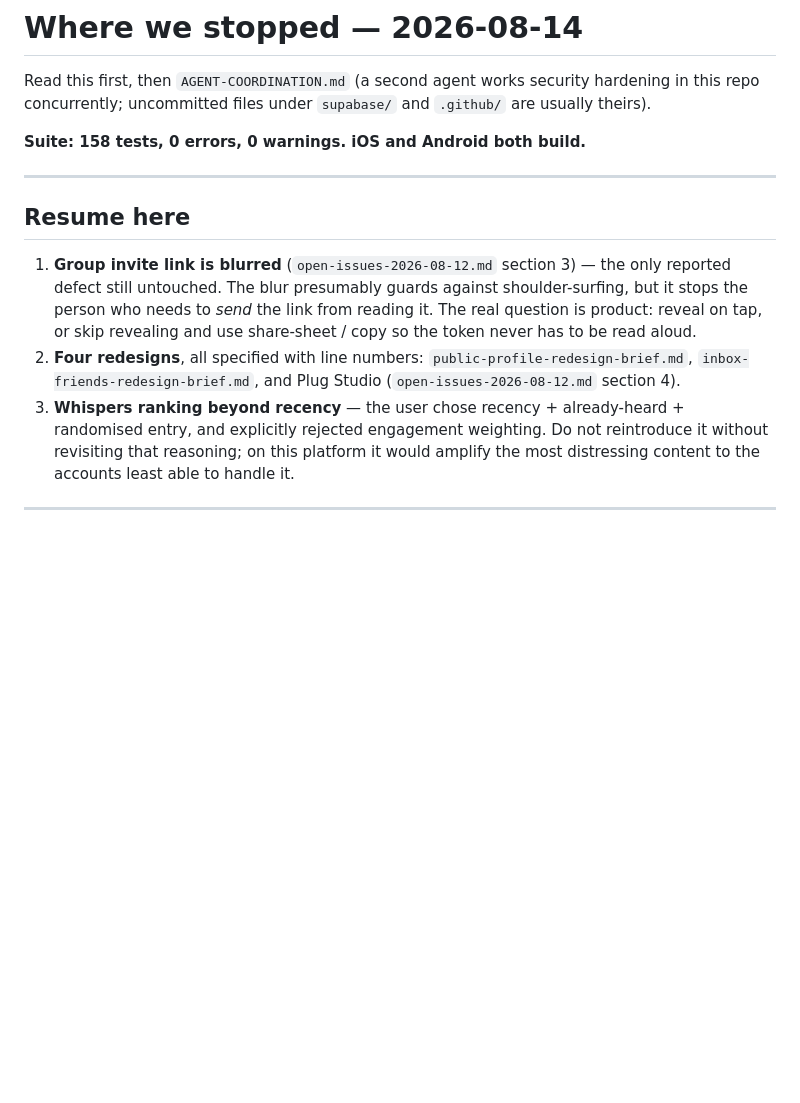
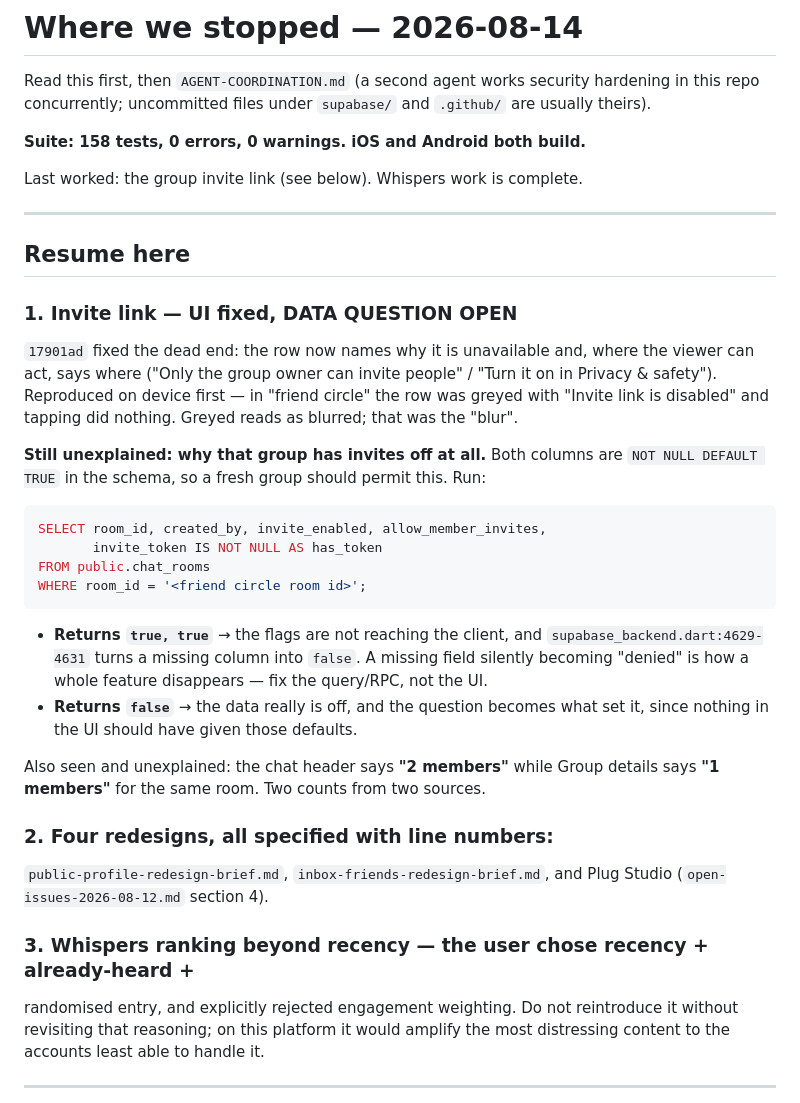
Before and after one commit to Hugues6221394/venttley, a Markdown page: docs/SESSION-STATE.md, the part around the change. GitHub-like rendering; blank space fills up the shorter version.

Commit message:
docs: record the invite-link state and the open data question
The UI half is fixed and verified by reproducing it on device. The half that
matters for whether anyone can actually invite is still open: both invite columns
default TRUE in the schema, yet this group has them off, and the two explanations
need opposite fixes — a missing column that the client turns into "denied", or
data that genuinely says no. Records the query that distinguishes them.

Also notes the member-count discrepancy spotted in the same screens: the chat
header and group details disagree for the same room.

Co-Authored-By: Claude Opus 5 (1M context) <noreply@anthropic.com>

````diff
--- a/docs/SESSION-STATE.md
+++ b/docs/SESSION-STATE.md
@@ -6,19 +6,44 @@ hardening in this repo concurrently; uncommitted files under `supabase/` and
 
 **Suite: 158 tests, 0 errors, 0 warnings. iOS and Android both build.**
 
+Last worked: the group invite link (see below). Whispers work is complete.
+
 ---
 
 ## Resume here
 
-1. **Group invite link is blurred** (`open-issues-2026-08-12.md` section 3) — the
-   only reported defect still untouched. The blur presumably guards against
-   shoulder-surfing, but it stops the person who needs to *send* the link from
-   reading it. The real question is product: reveal on tap, or skip revealing and
-   use share-sheet / copy so the token never has to be read aloud.
-2. **Four redesigns**, all specified with line numbers:
+### 1. Invite link — UI fixed, DATA QUESTION OPEN
+
+`17901ad` fixed the dead end: the row now names why it is unavailable and, where
+the viewer can act, says where ("Only the group owner can invite people" / "Turn
+it on in Privacy & safety"). Reproduced on device first — in "friend circle" the
+row was greyed with "Invite link is disabled" and tapping did nothing. Greyed
+reads as blurred; that was the "blur".
+
+**Still unexplained: why that group has invites off at all.** Both columns are
+`NOT NULL DEFAULT TRUE` in the schema, so a fresh group should permit this. Run:
+
+```sql
+SELECT room_id, created_by, invite_enabled, allow_member_invites,
+       invite_token IS NOT NULL AS has_token
+FROM public.chat_rooms
+WHERE room_id = '<friend circle room id>';
+```
+
+* **Returns `true, true`** → the flags are not reaching the client, and
+  `supabase_backend.dart:4629-4631` turns a missing column into `false`. A
+  missing field silently becoming "denied" is how a whole feature disappears —
+  fix the query/RPC, not the UI.
+* **Returns `false`** → the data really is off, and the question becomes what set
+  it, since nothing in the UI should have given those defaults.
+
+Also seen and unexplained: the chat header says **"2 members"** while Group
+details says **"1 members"** for the same room. Two counts from two sources.
+
+### 2. Four redesigns, all specified with line numbers:
    `public-profile-redesign-brief.md`, `inbox-friends-redesign-brief.md`, and
    Plug Studio (`open-issues-2026-08-12.md` section 4).
-3. **Whispers ranking beyond recency** — the user chose recency + already-heard +
+### 3. Whispers ranking beyond recency — the user chose recency + already-heard +
    randomised entry, and explicitly rejected engagement weighting. Do not
    reintroduce it without revisiting that reasoning; on this platform it would
    amplify the most distressing content to the accounts least able to handle it.
````
